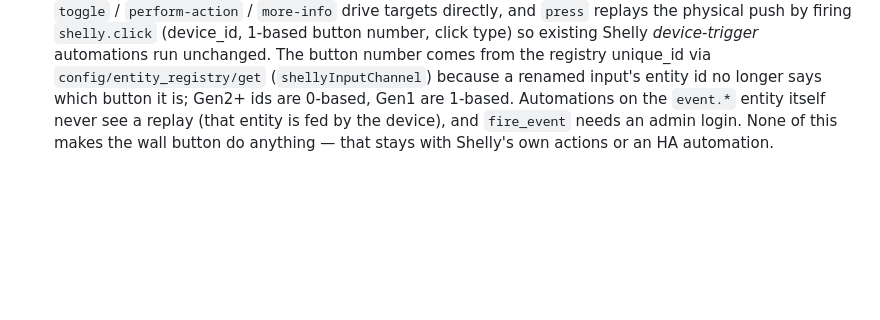
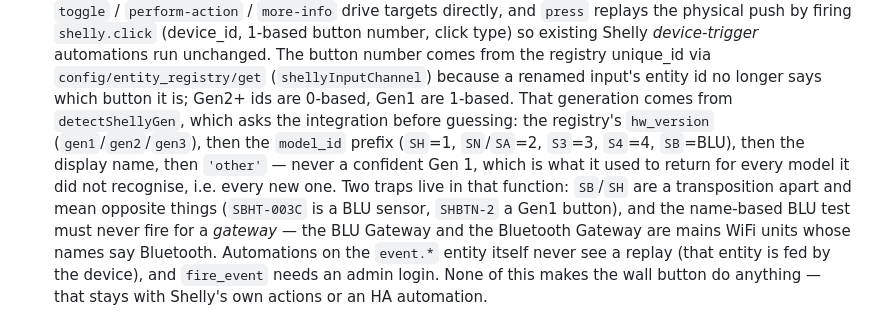
Before and after one commit to TheIcelandicguy/ha-device-dashboard-card, a Markdown page: CLAUDE.md, the part around the change. Drawn GitHub-style; blank space fills up the shorter version.

Commit message:
docs: record the generation-detection chain and its two traps
CLAUDE.md explained the Gen1/Gen2+ button numbering for press replay without
saying where 'gen' comes from — which changed materially this session, and is
now the kind of load-bearing fact that file exists to hold.

Records the order (hw_version, model_id prefix, name, 'other'), that it never
returns a confident Gen 1 for an unrecognised model any more, and the two traps
found the hard way: SB/SH transpose into opposite meanings, and the name-based
BLU test must never fire for a gateway.

Co-Authored-By: Claude Opus 5 (1M context) <noreply@anthropic.com>

```diff
--- a/CLAUDE.md
+++ b/CLAUDE.md
@@ -187,7 +187,16 @@ depth; this file is the fast orientation. Contributor workflow is in
   type) so existing Shelly *device-trigger* automations run unchanged. The button
   number comes from the registry unique_id via `config/entity_registry/get`
   (`shellyInputChannel`) because a renamed input's entity id no longer says which
-  button it is; Gen2+ ids are 0-based, Gen1 are 1-based. Automations on the
+  button it is; Gen2+ ids are 0-based, Gen1 are 1-based. That generation comes
+  from `detectShellyGen`, which asks the integration before guessing: the
+  registry's `hw_version` (`gen1`/`gen2`/`gen3`), then the `model_id` prefix
+  (`SH`=1, `SN`/`SA`=2, `S3`=3, `S4`=4, `SB`=BLU), then the display name, then
+  `'other'` — never a confident Gen 1, which is what it used to return for every
+  model it did not recognise, i.e. every new one. Two traps live in that
+  function: `SB`/`SH` are a transposition apart and mean opposite things
+  (`SBHT-003C` is a BLU sensor, `SHBTN-2` a Gen1 button), and the name-based BLU
+  test must never fire for a *gateway* — the BLU Gateway and the Bluetooth
+  Gateway are mains WiFi units whose names say Bluetooth. Automations on the
   `event.*` entity itself never see a replay (that entity is fed by the device),
   and `fire_event` needs an admin login. None of this makes the wall button do
   anything — that stays with Shelly's own actions or an HA automation.
```
